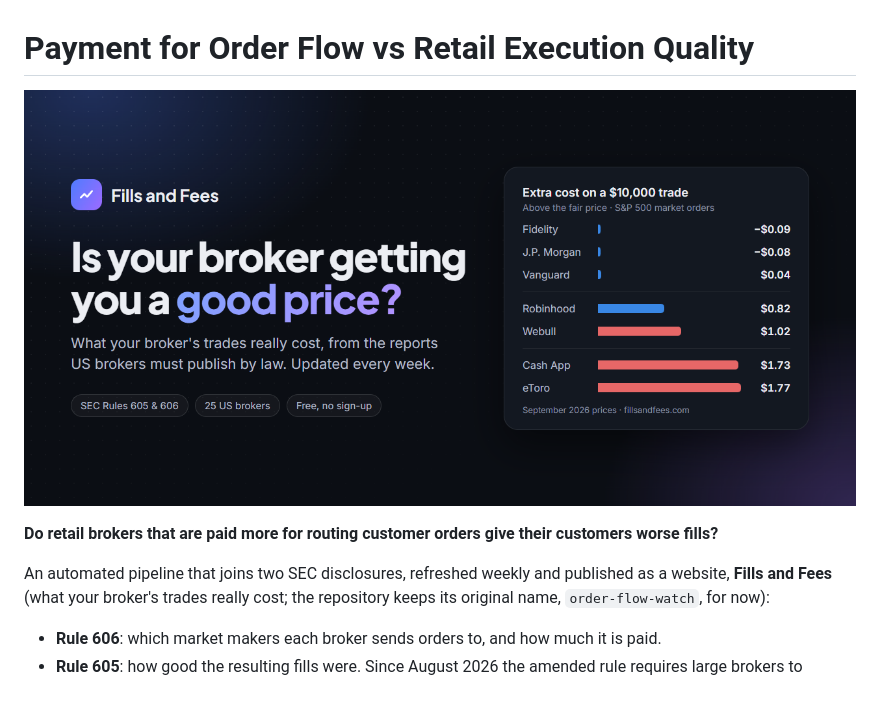
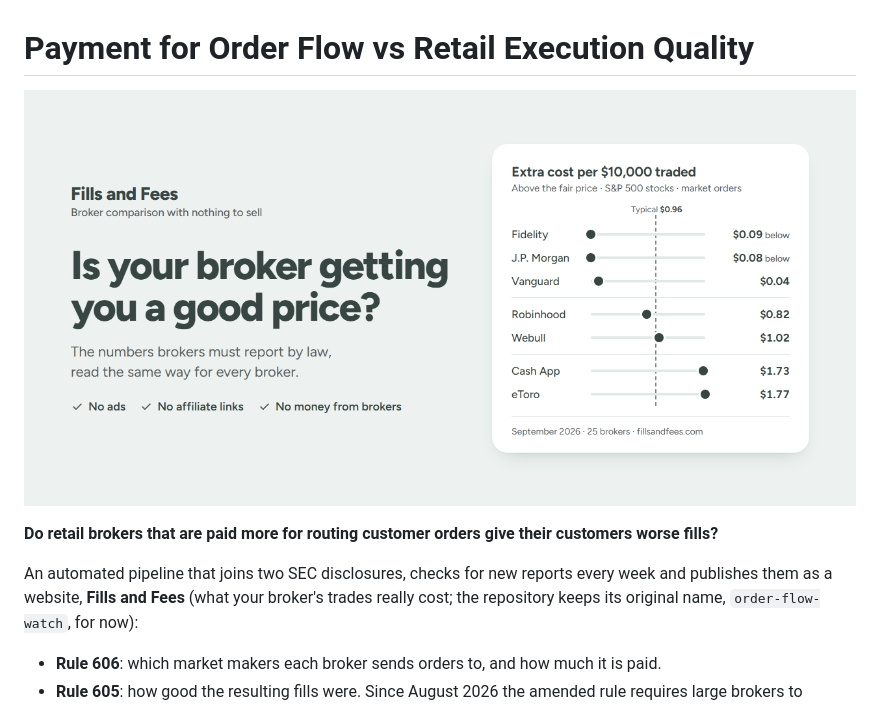
Before and after one commit to yens5757/order-flow-watch, a Markdown page: README.md, the part around the change. Drawn GitHub-style; pictures changed too: docs/social-preview.png.

```diff
--- a/README.md
+++ b/README.md
@@ -4,7 +4,7 @@
 
 **Do retail brokers that are paid more for routing customer orders give their customers worse fills?**
 
-An automated pipeline that joins two SEC disclosures, refreshed weekly and published as a website, **Fills and Fees**
+An automated pipeline that joins two SEC disclosures, checks for new reports every week and publishes them as a website, **Fills and Fees**
 (what your broker's trades really cost; the repository keeps its original name, `order-flow-watch`, for now):
 
 - **Rule 606**: which market makers each broker sends orders to, and how much it is paid.
```
Also changed, not shown: CLAUDE.md (+1 -1 lines), 4 other files.
